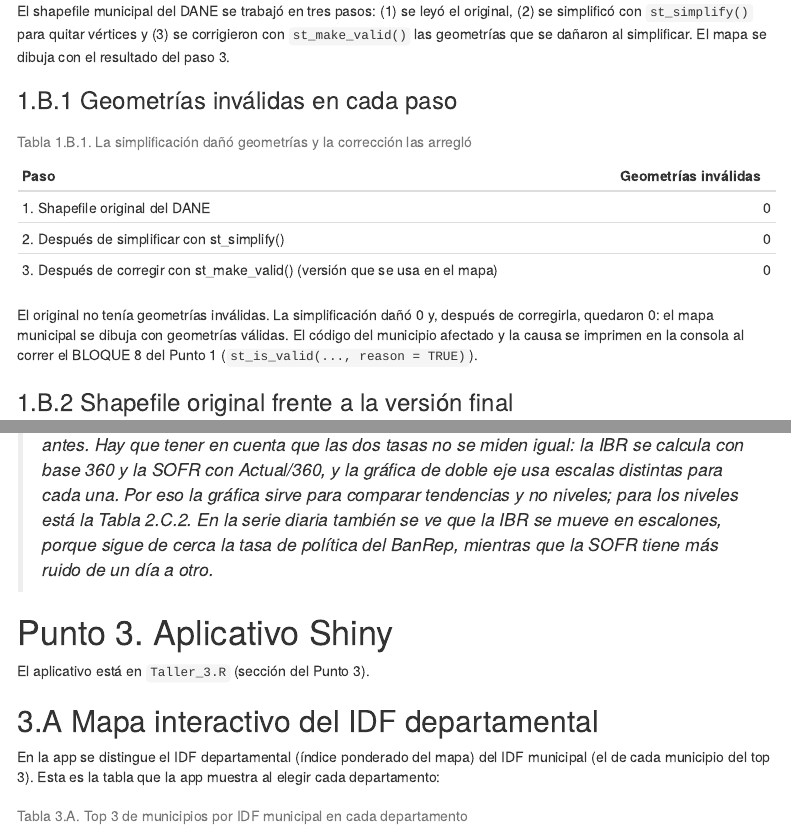
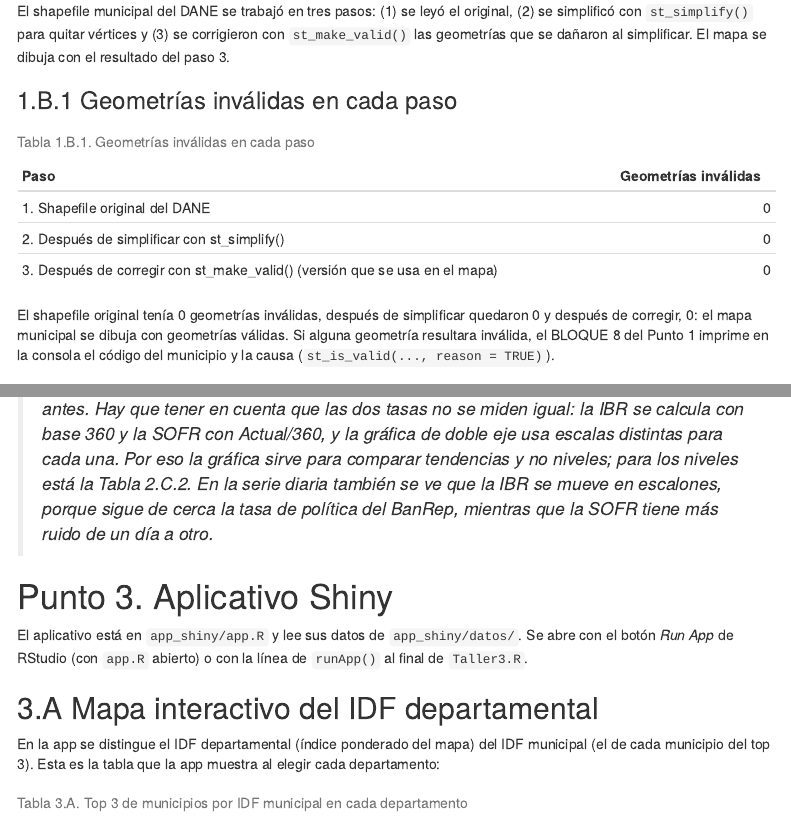
Before and after one commit to Daniel-R-Valderrama/Taller-3-de-R-Studio, an R Markdown document (Taller 3 Markdown.rmd): the page in a window 1100 px wide, from 6630 px down, and a second part further down, joined at a grey line. Rendered offline with R 4.5, knitr and Pandoc, with nearby package versions; some code elsewhere in the file could not run offline; menus at the side of the page are left out.

Commit message:
Correcciones finales: texto del Punto 3 y de la tabla 1.B.1, comentarios del script, HTML actualizado y anexo de IA
Co-Authored-By: Claude Sonnet 5.5 <noreply@anthropic.com>
Claude-Session: https://claude.ai/code/session_01Kcp3wnr7PaeaMSZdgLtbt3

````diff
--- a/Taller 3 Markdown.rmd
+++ b/Taller 3 Markdown.rmd
@@ -230,10 +230,10 @@
 )
 kable(pasos_invalidas, align = c("l", "r"),
       col.names = c("Paso", "Geometrías inválidas"),
-      caption = "Tabla 1.B.1. La simplificación dañó geometrías y la corrección las arregló")
+      caption = "Tabla 1.B.1. Geometrías inválidas en cada paso")
 ```
 
-El original no tenía geometrías inválidas. La simplificación dañó `r n_inv_simple` y, después de corregirla, quedaron `r n_inv_final`: el mapa municipal se dibuja con geometrías válidas. El código del municipio afectado y la causa se imprimen en la consola al correr el BLOQUE 8 del Punto 1 (`st_is_valid(..., reason = TRUE)`).
+El shapefile original tenía `r n_inv_original` geometrías inválidas, después de simplificar quedaron `r n_inv_simple` y después de corregir, `r n_inv_final`: el mapa municipal se dibuja con geometrías válidas. Si alguna geometría resultara inválida, el BLOQUE 8 del Punto 1 imprime en la consola el código del municipio y la causa (`st_is_valid(..., reason = TRUE)`).
 
 
 ### 1.B.2 Shapefile original frente a la versión final
@@ -425,7 +425,7 @@
 
 # Punto 3. Aplicativo Shiny
 
-El aplicativo está en `Taller_3.R` (sección del Punto 3).
+El aplicativo está en `app_shiny/app.R` y lee sus datos de `app_shiny/datos/`. Se abre con el botón *Run App* de RStudio (con `app.R` abierto) o con la línea de `runApp()` al final de `Taller3.R`.
 
 ## 3.A Mapa interactivo del IDF departamental
 
````
Also changed, not shown: Taller3.R (+0 -7 lines), Anexo taller 3 IA grupo 2.pdf (added), Taller-3-Markdown.html, 1 other file.
